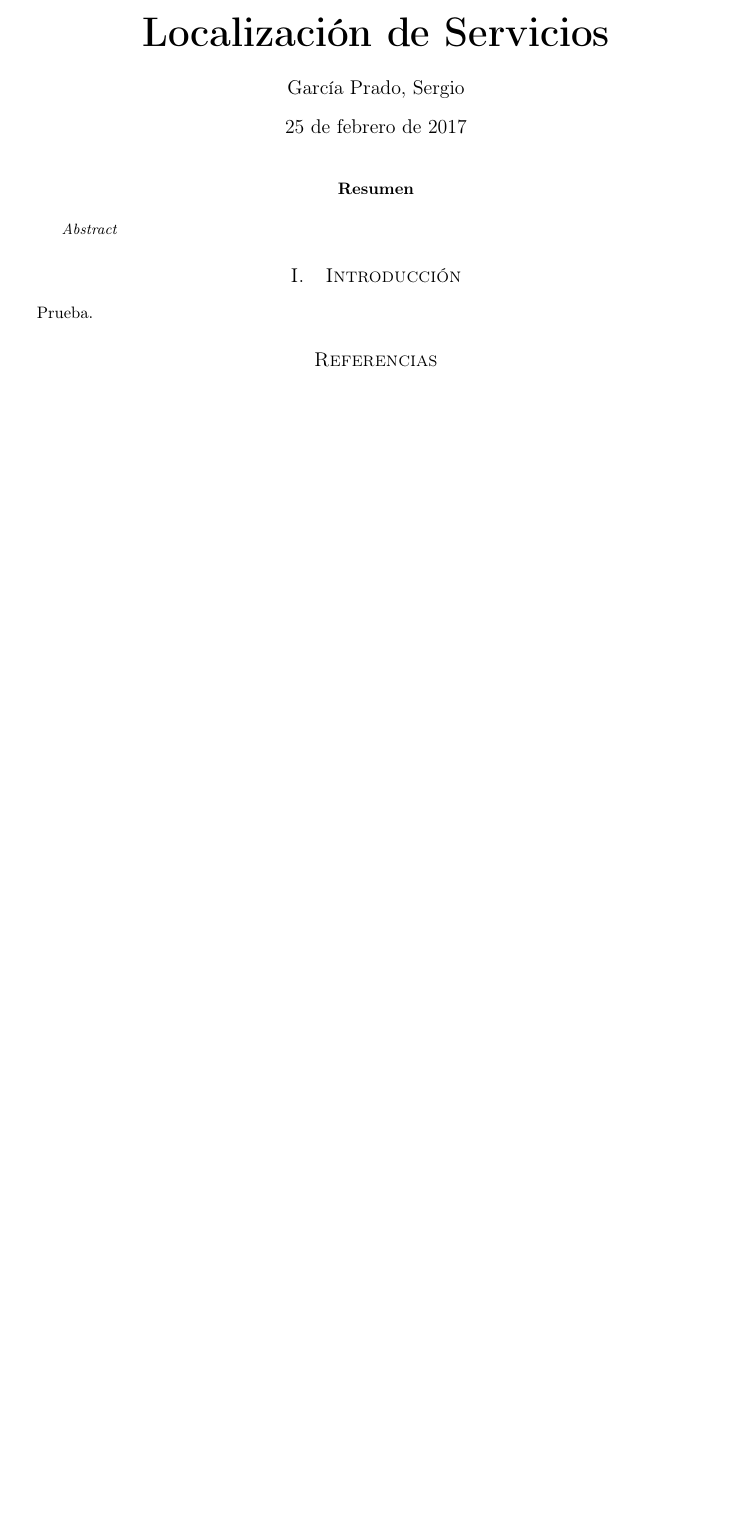
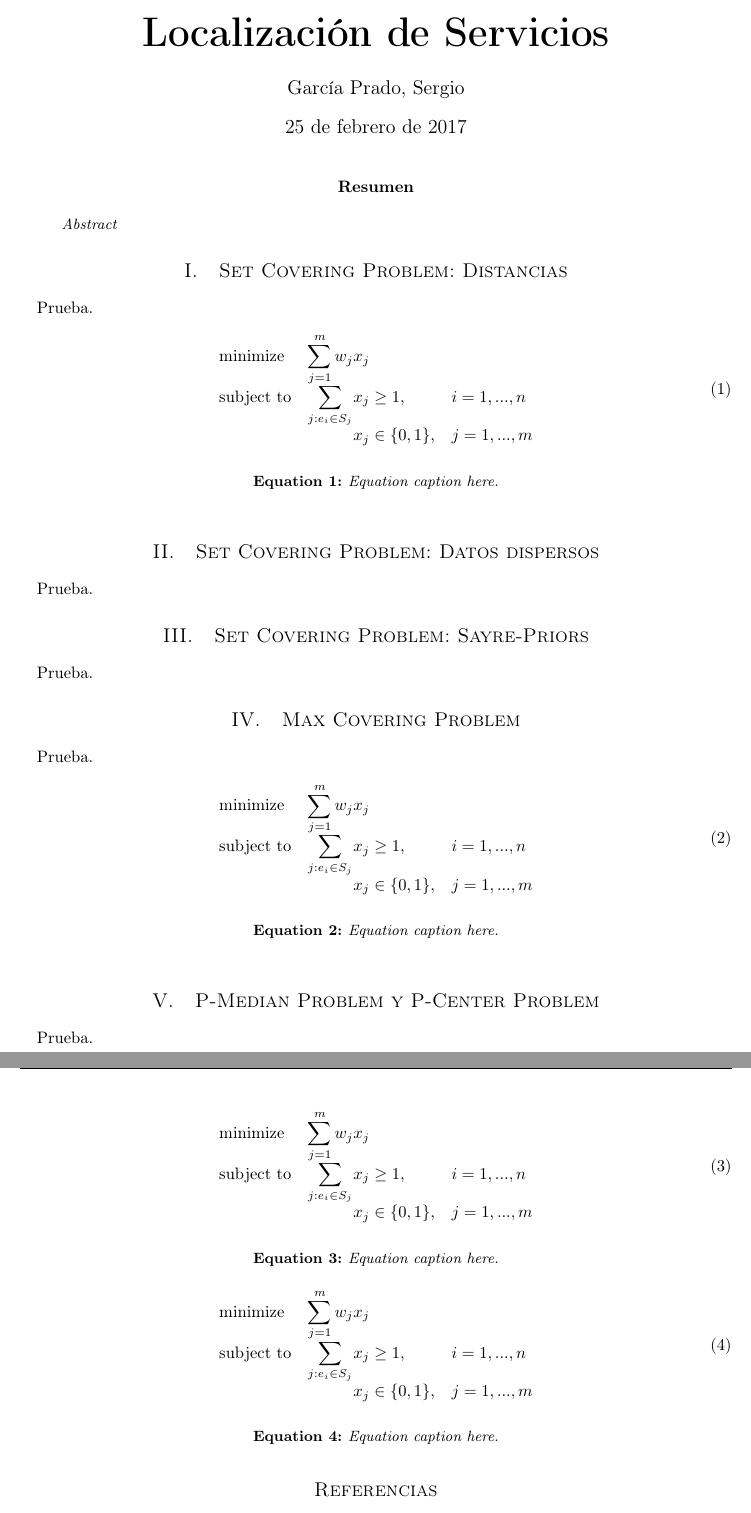
Before and after one commit to garciparedes/mosel-examples, a LaTeX problem sheet (service-location-examples/article/article.tex, which reads service-location-examples/article/mystyle.sty): part of the page before the commit and two parts of pages 1 and 2 of 2 after it, the two joined at a grey line, cut so that both start at the same text, the shorter picture padded with empty space. Compiled offline with pdfLaTeX.

Commit message:
Worked on document structure

```diff
--- a/service-location-examples/article/article.tex
+++ b/service-location-examples/article/article.tex
@@ -2,6 +2,7 @@
 
 \usepackage{./mystyle}
 \usepackage{./myvars}
+\usepackage{./mylinearprogramming}
 
 
 
@@ -27,12 +28,83 @@
 %-----------------------------
 
 
-  \section{Introducción}
+  \section{Set Covering Problem: Distancias}
+
+    \paragraph{}
+		Prueba.
+
+		\begin{eqfloat}
+			\begin{equation}
+				\begin{array}{ll@{}ll}
+				\text{minimize}  & \displaystyle\sum\limits_{j=1}^{m} w_{j}&x_{j} &\\
+				\text{subject to}& \displaystyle\sum\limits_{j:e_{i} \in S_{j}}   &x_{j} \geq 1,  &i=1 ,..., n\\
+												 &                                                &x_{j} \in \{0,1\}, &j=1 ,..., m
+				\end{array}
+			\end{equation}
+      \caption{Equation caption here.}
+      \label{eq:set_covering}
+    \end{eqfloat}
+
+	\section{Set Covering Problem: Datos dispersos}
 
     \paragraph{}
 		Prueba.
 
 
+
+	\section{Set Covering Problem: Sayre-Priors}
+
+		\paragraph{}
+		Prueba.
+
+
+
+	\section{Max Covering Problem}
+
+		\paragraph{}
+		Prueba.
+
+		\begin{eqfloat}
+			\begin{equation}
+				\begin{array}{ll@{}ll}
+				\text{minimize}  & \displaystyle\sum\limits_{j=1}^{m} w_{j}&x_{j} &\\
+				\text{subject to}& \displaystyle\sum\limits_{j:e_{i} \in S_{j}}   &x_{j} \geq 1,  &i=1 ,..., n\\
+												 &                                                &x_{j} \in \{0,1\}, &j=1 ,..., m
+				\end{array}
+			\end{equation}
+      \caption{Equation caption here.}
+      \label{eq:max_covering}
+    \end{eqfloat}
+
+
+	\section{P-Median Problem y P-Center Problem}
+
+		\paragraph{}
+		Prueba.
+
+		\begin{eqfloat}
+			\begin{equation}
+				\begin{array}{ll@{}ll}
+				\text{minimize}  & \displaystyle\sum\limits_{j=1}^{m} w_{j}&x_{j} &\\
+				\text{subject to}& \displaystyle\sum\limits_{j:e_{i} \in S_{j}}   &x_{j} \geq 1,  &i=1 ,..., n\\
+												 &                                                &x_{j} \in \{0,1\}, &j=1 ,..., m
+				\end{array}
+			\end{equation}
+      \caption{Equation caption here.}
+      \label{eq:p_median}
+    \end{eqfloat}
+
+		\begin{eqfloat}
+			\begin{equation}
+				\begin{array}{ll@{}ll}
+				\text{minimize}  & \displaystyle\sum\limits_{j=1}^{m} w_{j}&x_{j} &\\
+				\text{subject to}& \displaystyle\sum\limits_{j:e_{i} \in S_{j}}   &x_{j} \geq 1,  &i=1 ,..., n\\
+												 &                                                &x_{j} \in \{0,1\}, &j=1 ,..., m
+				\end{array}
+			\end{equation}
+      \caption{Equation caption here.}
+      \label{eq:p_center}
+    \end{eqfloat}
 
 %-----------------------------
 %	BIBLIOGRAPHY
--- a/service-location-examples/article/mystyle.sty
+++ b/service-location-examples/article/mystyle.sty
@@ -1,4 +1,4 @@
-\ProvidesPackage{thestyle}
+\ProvidesPackage{mystyle}
 
 \usepackage[utf8]{inputenc}
 \usepackage[spanish]{babel}
@@ -10,7 +10,7 @@
 
 \usepackage{float}
 
-\usepackage{amsmath}
+\usepackage{amsmath,amssymb}
 
 \usepackage{graphicx}
 \graphicspath{ {images/} }
```
Also changed, not shown: service-location-examples/article/mylinearprogramming.sty (added, +20 -0 lines), service-location-examples/article/article.pdf, 1 other file.
